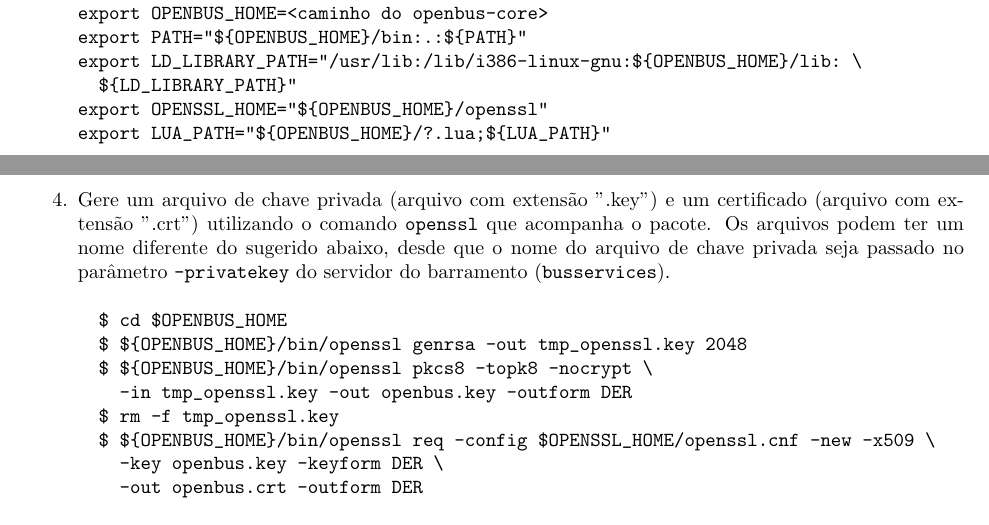
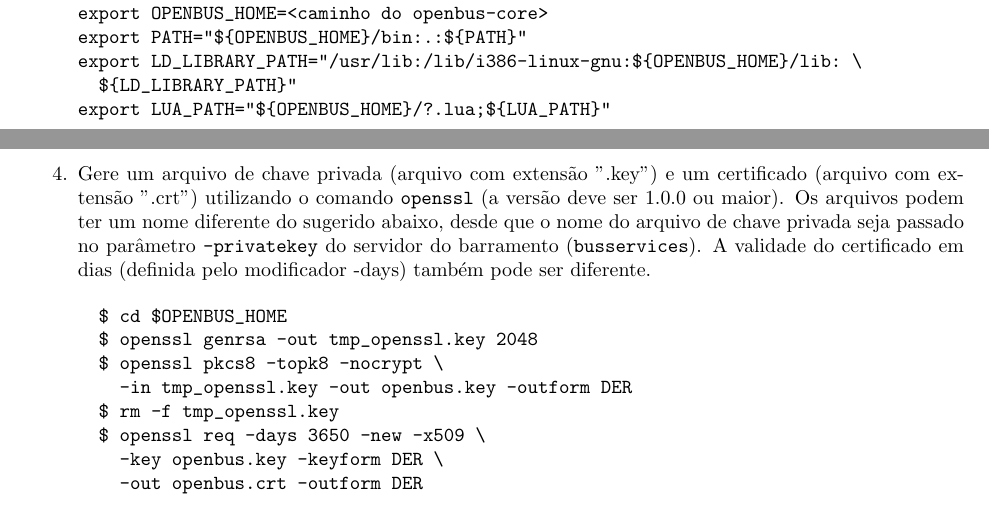
Before and after one commit to amadeubarbosa/openbus-core, a LaTeX document (doc/quick-start/quick-start.tex): two parts of pages 1 and 2 of 6, joined at a grey line, cut so that both start at the same text. Compiled offline with pdfLaTeX; the source files are stored in an older character set and shown here as Unicode.

Commit message:
[OPENBUS-3015] Atualização da documentação do OpenBus sobre binário do OpenSSL - Atualização do quickstart 2.0.

```diff
--- a/doc/quick-start/quick-start.tex
+++ b/doc/quick-start/quick-start.tex
@@ -113,18 +113,17 @@
 export PATH="${OPENBUS_HOME}/bin:.:${PATH}"
 export LD_LIBRARY_PATH="/usr/lib:/lib/i386-linux-gnu:${OPENBUS_HOME}/lib: \
   ${LD_LIBRARY_PATH}"
-export OPENSSL_HOME="${OPENBUS_HOME}/openssl"
 export LUA_PATH="${OPENBUS_HOME}/?.lua;${LUA_PATH}"
 \end{verbatim}
 
-  \item Gere um arquivo de chave privada (arquivo com extensão ".key") e um certificado (arquivo com extensão ".crt") utilizando o comando \verb|openssl| que acompanha o pacote. Os arquivos podem ter um nome diferente do sugerido abaixo, desde que o nome do arquivo de chave privada seja passado no parâmetro \verb|-privatekey| do servidor do barramento (\verb|busservices|).
+  \item Gere um arquivo de chave privada (arquivo com extensão ".key") e um certificado (arquivo com extensão ".crt") utilizando o comando \verb|openssl| (a versão deve ser 1.0.0 ou maior). Os arquivos podem ter um nome diferente do sugerido abaixo, desde que o nome do arquivo de chave privada seja passado no parâmetro \verb|-privatekey| do servidor do barramento (\verb|busservices|). A validade do certificado em dias (definida pelo modificador -days) também pode ser diferente.
 \begin{verbatim}
   $ cd $OPENBUS_HOME
-  $ ${OPENBUS_HOME}/bin/openssl genrsa -out tmp_openssl.key 2048
-  $ ${OPENBUS_HOME}/bin/openssl pkcs8 -topk8 -nocrypt \
+  $ openssl genrsa -out tmp_openssl.key 2048
+  $ openssl pkcs8 -topk8 -nocrypt \
     -in tmp_openssl.key -out openbus.key -outform DER
   $ rm -f tmp_openssl.key
-  $ ${OPENBUS_HOME}/bin/openssl req -config $OPENSSL_HOME/openssl.cnf -new -x509 \
+  $ openssl req -days 3650 -new -x509 \
     -key openbus.key -keyform DER \
     -out openbus.crt -outform DER
 \end{verbatim}
```
